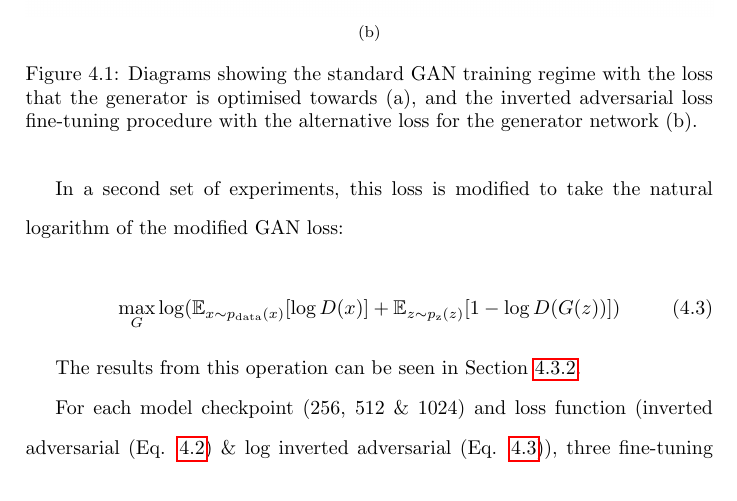
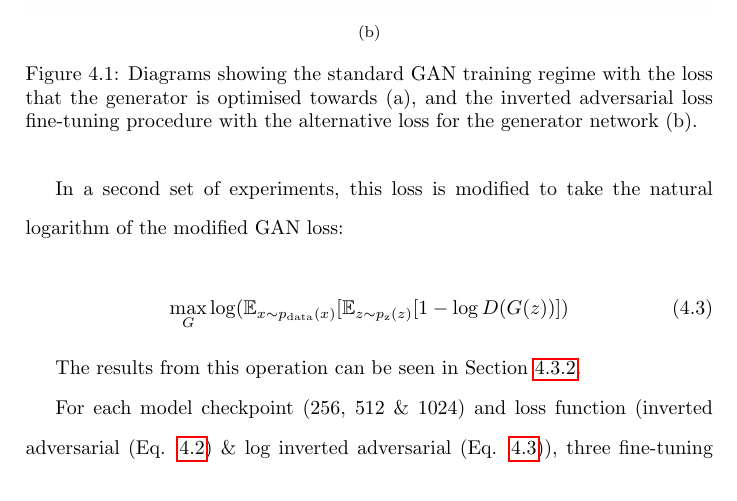
Before and after one commit to terrybroad/thesis, a LaTeX thesis (thesis.tex, which reads c4_divergent_finetuning.tex): part of page 90 of 239, cut so that both start at the same text. Compiled offline with pdfLaTeX.

Commit message:
remove D(x) from fine-tuning equations

```diff
--- a/c4_divergent_finetuning.tex
+++ b/c4_divergent_finetuning.tex
@@ -62,7 +62,7 @@ Figure \ref{fig:c4:gan-diagrams} shows visually the difference between the stand
 In a second set of experiments, this loss is modified to take the natural logarithm of the modified GAN loss:
 
 \begin{equation}
-  \max_{G}\log(\mathbb{E}_{x\sim p_{\text{data}}(x)}[\log{D(x)}] +  \mathbb{E}_{z\sim p_{\text{z}}(z)}[1 - \log{D(G(z))}])
+  \max_{G}\log(\mathbb{E}_{x\sim p_{\text{data}}(x)}[\mathbb{E}_{z\sim p_{\text{z}}(z)}[1 - \log{D(G(z))}])
   \label{eq:ln-inverted-adv-loss}
   \end{equation}
 
```
Also changed, not shown: c4_divergent_finetuning.tex (2 more changed lines).
